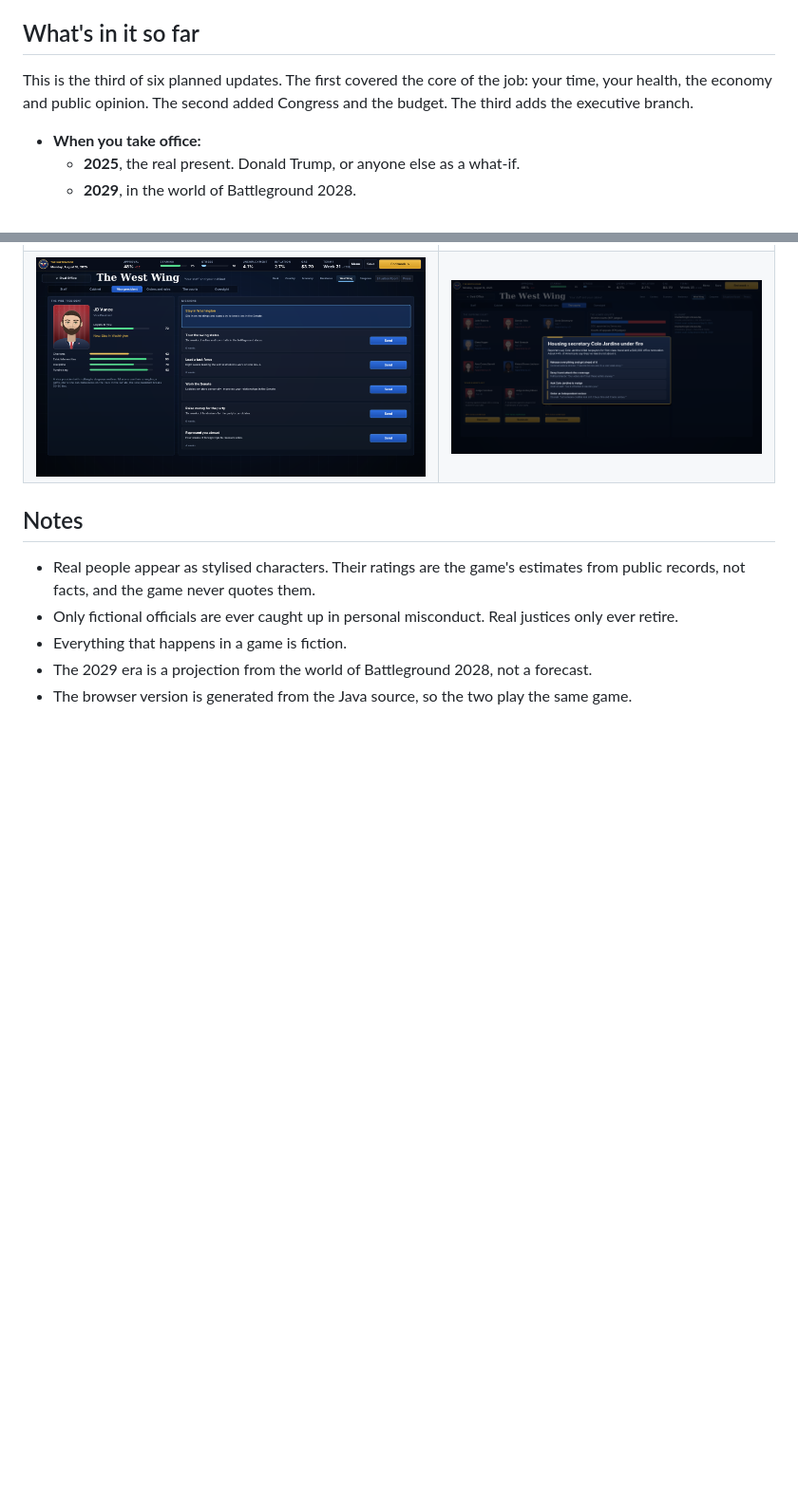
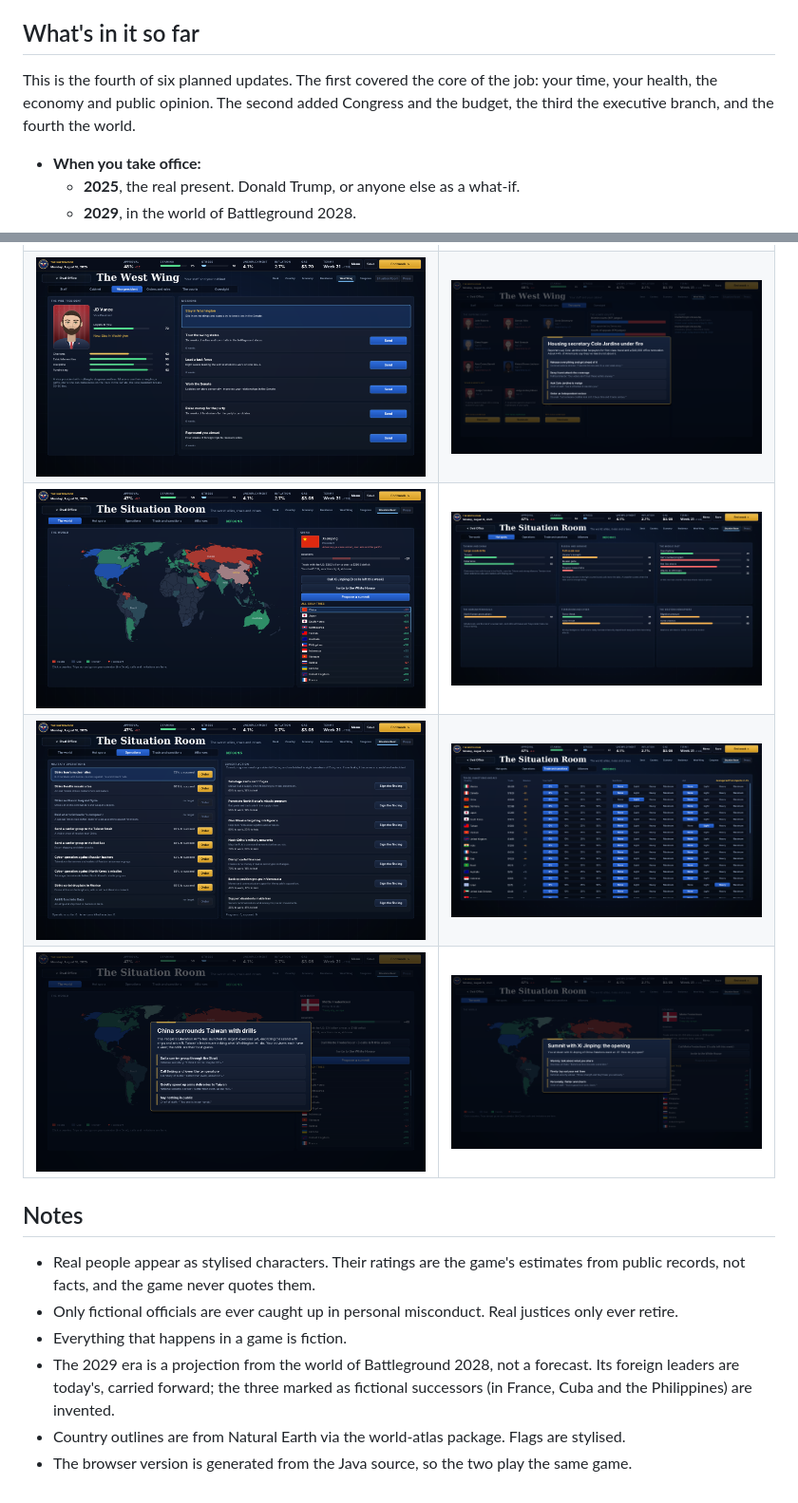
Before and after one commit to lukewaadams-gif/ResoluteDesk, a Markdown page: README.md, 2 parts joined by grey strips. Shown at 95% size. Rendered like a GitHub page; pictures changed too: screenshots/a-crisis.png (added), screenshots/a-summit.png (added), screenshots/hot-spots.png (added); blank space fills up the shorter version.

```diff
--- a/README.md
+++ b/README.md
@@ -16,7 +16,7 @@ The game autosaves every week. Use **Continue** on the title screen to pick up w
 
 ## What's in it so far
 
-This is the third of six planned updates. The first covered the core of the job: your time, your health, the economy and public opinion. The second added Congress and the budget. The third adds the executive branch.
+This is the fourth of six planned updates. The first covered the core of the job: your time, your health, the economy and public opinion. The second added Congress and the budget, the third the executive branch, and the fourth the world.
 
 - **When you take office:**
   - **2025**, the real present. Donald Trump, or anyone else as a what-if.
@@ -175,11 +200,15 @@ Open the West Wing from the Oval Office, or press 5.
 | ![The staff](screenshots/the-staff.png) | ![The cabinet](screenshots/the-cabinet.png) |
 | ![Orders and rules](screenshots/orders-and-rules.png) | ![The courts](screenshots/the-courts.png) |
 | ![The vice president](screenshots/the-vice-president.png) | ![A scandal](screenshots/a-scandal.png) |
+| ![The world](screenshots/the-world.png) | ![Hot spots](screenshots/hot-spots.png) |
+| ![Operations](screenshots/operations.png) | ![Trade and sanctions](screenshots/trade-and-sanctions.png) |
+| ![A crisis](screenshots/a-crisis.png) | ![A summit](screenshots/a-summit.png) |
 
 ## Notes
 
 - Real people appear as stylised characters. Their ratings are the game's estimates from public records, not facts, and the game never quotes them.
 - Only fictional officials are ever caught up in personal misconduct. Real justices only ever retire.
 - Everything that happens in a game is fiction.
-- The 2029 era is a projection from the world of Battleground 2028, not a forecast.
+- The 2029 era is a projection from the world of Battleground 2028, not a forecast. Its foreign leaders are today's, carried forward; the three marked as fictional successors (in France, Cuba and the Philippines) are invented.
+- Country outlines are from Natural Earth via the world-atlas package. Flags are stylised.
 - The browser version is generated from the Java source, so the two play the same game.
```
Also changed, not shown: other parts of README.md (+32 -7 lines), 3 other files.
